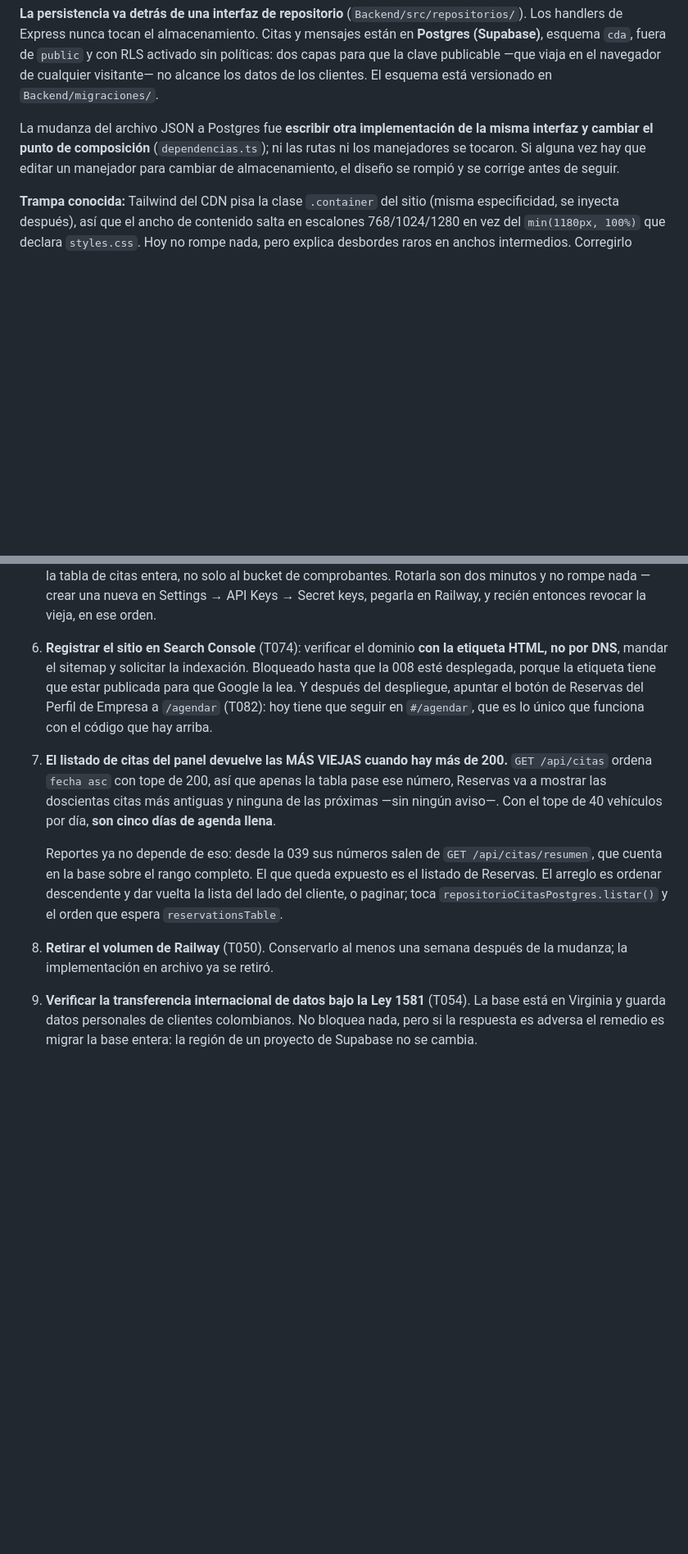
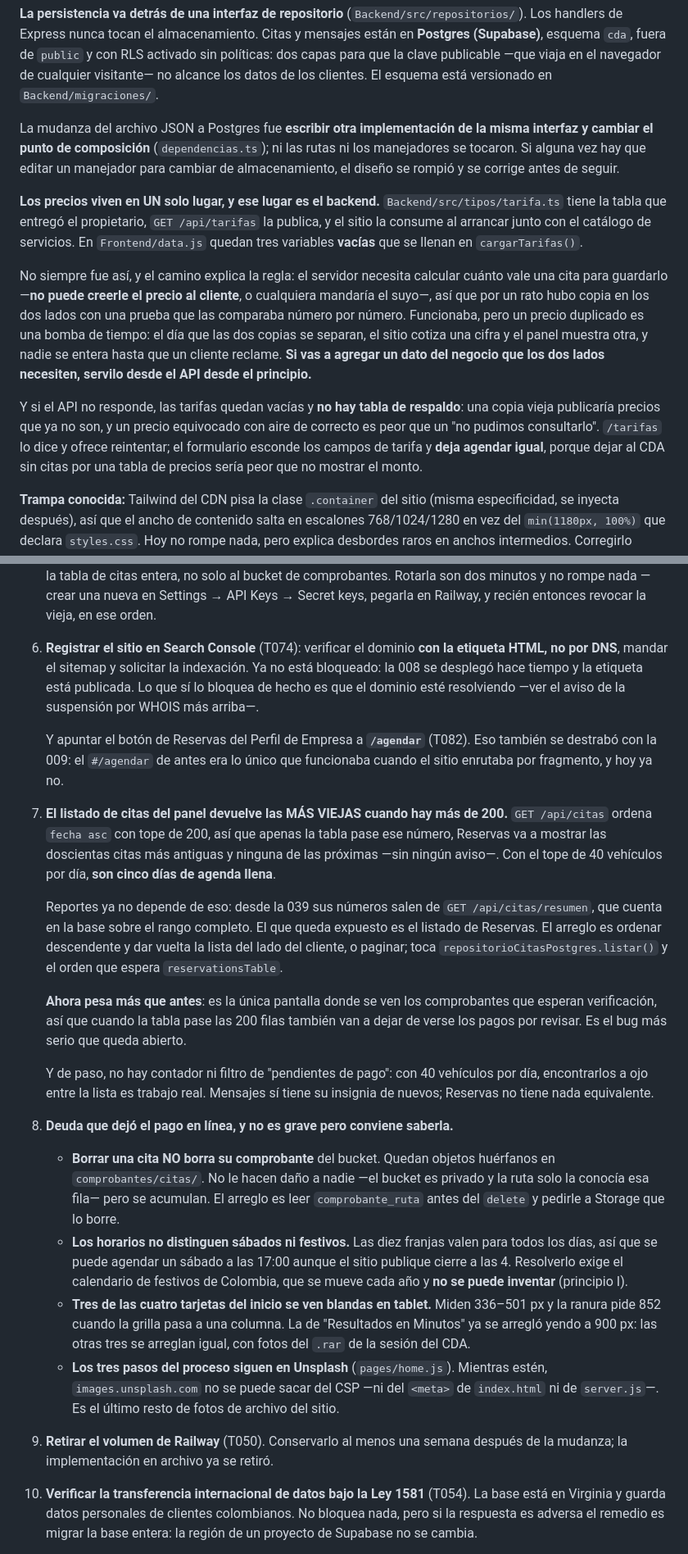
Before and after one commit to diego131t-max/CDAweb, a Markdown page: CLAUDE.md, 2 parts joined by grey strips. Shown at 82% size. Drawn GitHub-style; blank space fills up the shorter version.

```diff
--- a/CLAUDE.md
+++ b/CLAUDE.md
@@ -63,6 +63,25 @@ interfaz y cambiar el punto de composición** (`dependencias.ts`); ni las rutas
 manejadores se tocaron. Si alguna vez hay que editar un manejador para cambiar de
 almacenamiento, el diseño se rompió y se corrige antes de seguir.
 
+**Los precios viven en UN solo lugar, y ese lugar es el backend.**
+`Backend/src/tipos/tarifa.ts` tiene la tabla que entregó el propietario, `GET /api/tarifas`
+la publica, y el sitio la consume al arrancar junto con el catálogo de servicios. En
+`Frontend/data.js` quedan tres variables **vacías** que se llenan en `cargarTarifas()`.
+
+No siempre fue así, y el camino explica la regla: el servidor necesita calcular cuánto vale
+una cita para guardarlo —**no puede creerle el precio al cliente**, o cualquiera mandaría el
+suyo—, así que por un rato hubo copia en los dos lados con una prueba que las comparaba
+número por número. Funcionaba, pero un precio duplicado es una bomba de tiempo: el día que
+las dos copias se separan, el sitio cotiza una cifra y el panel muestra otra, y nadie se
+entera hasta que un cliente reclame. **Si vas a agregar un dato del negocio que los dos
+lados necesiten, servilo desde el API desde el principio.**
+
+Y si el API no responde, las tarifas quedan vacías y **no hay tabla de respaldo**: una copia
+vieja publicaría precios que ya no son, y un precio equivocado con aire de correcto es peor
+que un "no pudimos consultarlo". `/tarifas` lo dice y ofrece reintentar; el formulario
+esconde los campos de tarifa y **deja agendar igual**, porque dejar al CDA sin citas por una
+tabla de precios sería peor que no mostrar el monto.
+
 **Trampa conocida:** Tailwind del CDN pisa la clase `.container` del sitio (misma
 especificidad, se inyecta después), así que el ancho de contenido salta en escalones
 768/1024/1280 en vez del `min(1180px, 100%)` que declara `styles.css`. Hoy no rompe nada,
@@ -232,11 +289,13 @@ Pendiente, en orden de importancia (detalle en
    crear una nueva en Settings → API Keys → Secret keys, pegarla en Railway, y recién
    entonces revocar la vieja, en ese orden.
 6. **Registrar el sitio en Search Console** (T074): verificar el dominio **con la etiqueta
-   HTML, no por DNS**, mandar el sitemap y solicitar la indexación. Bloqueado hasta que la
-   008 esté desplegada, porque la etiqueta tiene que estar publicada para que Google la lea.
-   Y después del despliegue, apuntar el botón de Reservas del Perfil de Empresa a `/agendar`
-   (T082): hoy tiene que seguir en `#/agendar`, que es lo único que funciona con el código
-   que hay arriba.
+   HTML, no por DNS**, mandar el sitemap y solicitar la indexación. Ya no está bloqueado: la
+   008 se desplegó hace tiempo y la etiqueta está publicada. Lo que sí lo bloquea de hecho es
+   que el dominio esté resolviendo —ver el aviso de la suspensión por WHOIS más arriba—.
+
+   Y apuntar el botón de Reservas del Perfil de Empresa a **`/agendar`** (T082). Eso también
+   se destrabó con la 009: el `#/agendar` de antes era lo único que funcionaba cuando el
+   sitio enrutaba por fragmento, y hoy ya no.
 7. **El listado de citas del panel devuelve las MÁS VIEJAS cuando hay más de 200.**
    `GET /api/citas` ordena `fecha asc` con tope de 200, así que apenas la tabla pase ese
    número, Reservas va a mostrar las doscientas citas más antiguas y ninguna de las
@@ -249,9 +308,35 @@ Pendiente, en orden de importancia (detalle en
    lista del lado del cliente, o paginar; toca `repositorioCitasPostgres.listar()` y el
    orden que espera `reservationsTable`.
 
-8. **Retirar el volumen de Railway** (T050). Conservarlo al menos una semana después de la
+   **Ahora pesa más que antes**: es la única pantalla donde se ven los comprobantes que
+   esperan verificación, así que cuando la tabla pase las 200 filas también van a dejar de
+   verse los pagos por revisar. Es el bug más serio que queda abierto.
+
+   Y de paso, no hay contador ni filtro de "pendientes de pago": con 40 vehículos por día,
+   encontrarlos a ojo entre la lista es trabajo real. Mensajes sí tiene su insignia de
+   nuevos; Reservas no tiene nada equivalente.
+
+8. **Deuda que dejó el pago en línea, y no es grave pero conviene saberla.**
+
+   - **Borrar una cita NO borra su comprobante** del bucket. Quedan objetos huérfanos en
+     `comprobantes/citas/`. No le hacen daño a nadie —el bucket es privado y la ruta solo la
+     conocía esa fila— pero se acumulan. El arreglo es leer `comprobante_ruta` antes del
+     `delete` y pedirle a Storage que lo borre.
+   - **Los horarios no distinguen sábados ni festivos.** Las diez franjas valen para todos
+     los días, así que se puede agendar un sábado a las 17:00 aunque el sitio publique cierre
+     a las 4. Resolverlo exige el calendario de festivos de Colombia, que se mueve cada año y
+     **no se puede inventar** (principio I).
+   - **Tres de las cuatro tarjetas del inicio se ven blandas en tablet.** Miden 336–501 px y
+     la ranura pide 852 cuando la grilla pasa a una columna. La de "Resultados en Minutos" ya
+     se arregló yendo a 900 px: las otras tres se arreglan igual, con fotos del `.rar` de la
+     sesión del CDA.
+   - **Los tres pasos del proceso siguen en Unsplash** (`pages/home.js`). Mientras estén,
+     `images.unsplash.com` no se puede sacar del CSP —ni del `<meta>` de `index.html` ni de
+     `server.js`—. Es el último resto de fotos de archivo del sitio.
+
+9. **Retirar el volumen de Railway** (T050). Conservarlo al menos una semana después de la
    mudanza; la implementación en archivo ya se retiró.
-9. **Verificar la transferencia internacional de datos bajo la Ley 1581** (T054). La base
+10. **Verificar la transferencia internacional de datos bajo la Ley 1581** (T054). La base
    está en Virginia y guarda datos personales de clientes colombianos. No bloquea nada, pero
    si la respuesta es adversa el remedio es migrar la base entera: la región de un proyecto
    de Supabase no se cambia.
```
Also changed, not shown: other parts of CLAUDE.md (+55 -17 lines).
